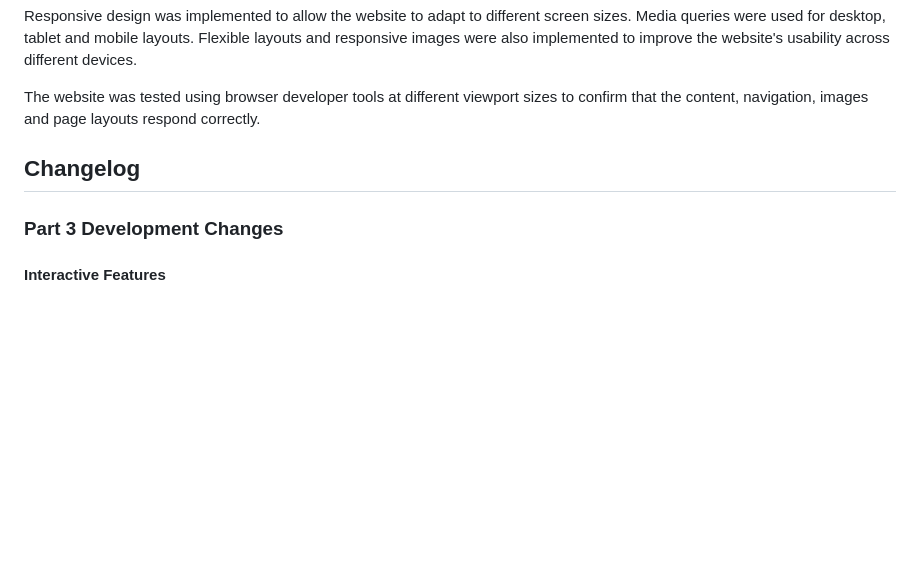
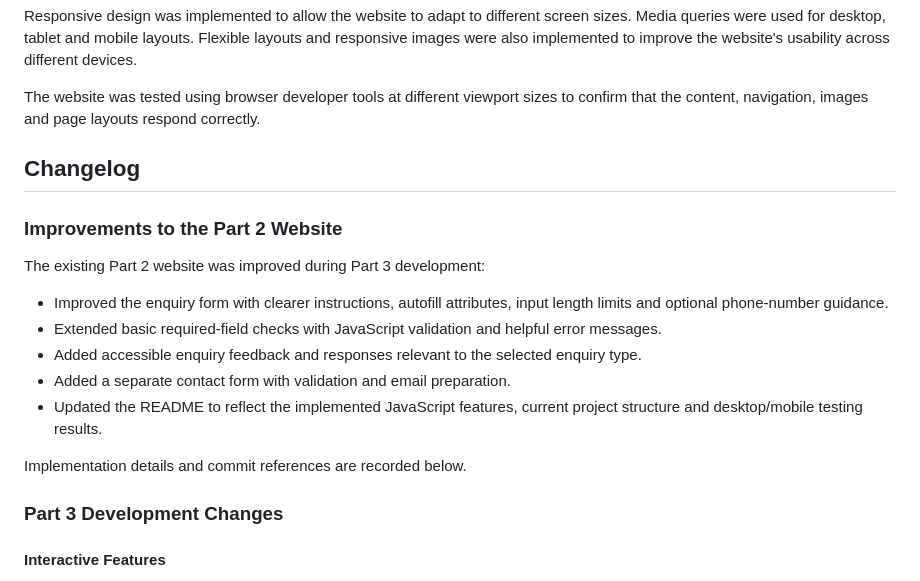
Before and after one commit to arshad-gaj/ST10474894-ARSHAD-GAJ-POE-PART-2, a Markdown page: 3. HTML and Basic Content, Website Root Folder/README.md, the part around the change. GitHub-like rendering; blank space fills up the shorter version.

Commit message:
Document improvements to the Part 2 website

```diff
--- a/3. HTML and Basic Content, Website Root Folder/README.md
+++ b/3. HTML and Basic Content, Website Root Folder/README.md
@@ -156,6 +156,22 @@ The website was tested using browser developer tools at different viewport sizes
 
 ## Changelog
 
+### Improvements to the Part 2 Website
+
+The existing Part 2 website was improved during Part 3 development:
+
+- Improved the enquiry form with clearer instructions, autofill
+  attributes, input length limits and optional phone-number guidance.
+- Extended basic required-field checks with JavaScript validation
+  and helpful error messages.
+- Added accessible enquiry feedback and responses relevant to the
+  selected enquiry type.
+- Added a separate contact form with validation and email preparation.
+- Updated the README to reflect the implemented JavaScript features,
+  current project structure and desktop/mobile testing results.
+
+Implementation details and commit references are recorded below.
+
 ### Part 3 Development Changes
 
 #### Interactive Features
```
